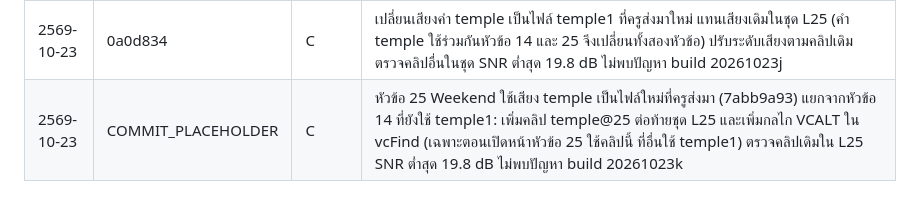
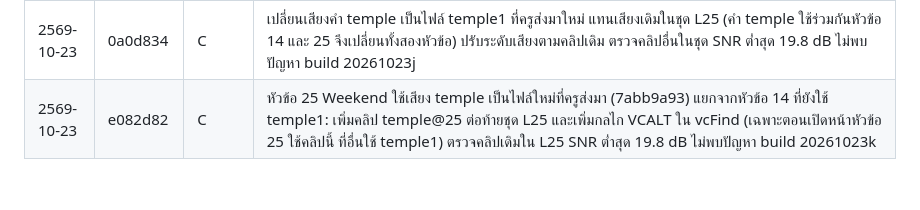
Before and after one commit to khunphibun1234-design/sanor-english-world, a Markdown page: CHANGELOG.md, the part around the change. Rendered like a GitHub page.

Commit message:
CHANGELOG: ใส่ hash e082d82
Co-Authored-By: Claude Sonnet 5.5 <noreply@anthropic.com>
Claude-Session: https://claude.ai/code/session_012P7sLq3fvWMLykRL3WhdLi

```diff
--- a/CHANGELOG.md
+++ b/CHANGELOG.md
@@ -77,4 +77,4 @@
 | 2569-10-23 | bb59ff7 | C | เปลี่ยนเสียงคำศัพท์ Unit 5 หัวข้อ 25 Weekend (weekend, relax, market, temple, visit, cook, cousin, movie) เป็นไฟล์ที่ครูอัดเอง 8 ไฟล์ แทนเสียงเดิม คำ market และ temple ใช้คลิปร่วมกับหัวข้ออื่น (market จากชุด L11, temple จากหัวข้อ 14) จึงย้ายมาไว้ชุด L25 และใช้เสียงใหม่ทุกที่ที่ใช้คำนี้ (temple ใช้ไฟล์ล่าสุดแทนที่ไฟล์ที่ส่งมาตอนหัวข้อ 14) ตรวจคลิปที่เหลือ 41 คลิป SNR ต่ำสุด 18.4 dB ไม่พบปัญหา build 20261023i |
 | 2569-10-23 | 0a0d834 | C | เปลี่ยนเสียงคำ temple เป็นไฟล์ที่ครูส่งมาใหม่ (0671faf4) แทนคลิปเดิมในชุด L25 (คำนี้ใช้ร่วมกันทั้งหัวข้อ 14 และ 25) ปรับระดับเสียงให้เท่าคลิปเดิม ตรวจคลิปที่เหลือ SNR ต่ำสุด 18.6 dB ไม่พบปัญหา build 20261023j |
 | 2569-10-23 | 0a0d834 | C | เปลี่ยนเสียงคำ temple เป็นไฟล์ temple1 ที่ครูส่งมาใหม่ แทนเสียงเดิมในชุด L25 (คำ temple ใช้ร่วมกันหัวข้อ 14 และ 25 จึงเปลี่ยนทั้งสองหัวข้อ) ปรับระดับเสียงตามคลิปเดิม ตรวจคลิปอื่นในชุด SNR ต่ำสุด 19.8 dB ไม่พบปัญหา build 20261023j |
-| 2569-10-23 | COMMIT_PLACEHOLDER | C | หัวข้อ 25 Weekend ใช้เสียง temple เป็นไฟล์ใหม่ที่ครูส่งมา (7abb9a93) แยกจากหัวข้อ 14 ที่ยังใช้ temple1: เพิ่มคลิป temple@25 ต่อท้ายชุด L25 และเพิ่มกลไก VCALT ใน vcFind (เฉพาะตอนเปิดหน้าหัวข้อ 25 ใช้คลิปนี้ ที่อื่นใช้ temple1) ตรวจคลิปเดิมใน L25 SNR ต่ำสุด 19.8 dB ไม่พบปัญหา build 20261023k |
+| 2569-10-23 | e082d82 | C | หัวข้อ 25 Weekend ใช้เสียง temple เป็นไฟล์ใหม่ที่ครูส่งมา (7abb9a93) แยกจากหัวข้อ 14 ที่ยังใช้ temple1: เพิ่มคลิป temple@25 ต่อท้ายชุด L25 และเพิ่มกลไก VCALT ใน vcFind (เฉพาะตอนเปิดหน้าหัวข้อ 25 ใช้คลิปนี้ ที่อื่นใช้ temple1) ตรวจคลิปเดิมใน L25 SNR ต่ำสุด 19.8 dB ไม่พบปัญหา build 20261023k |
```
